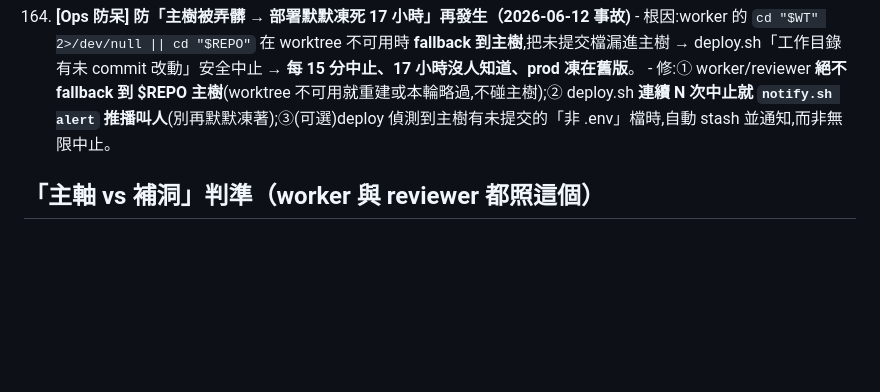
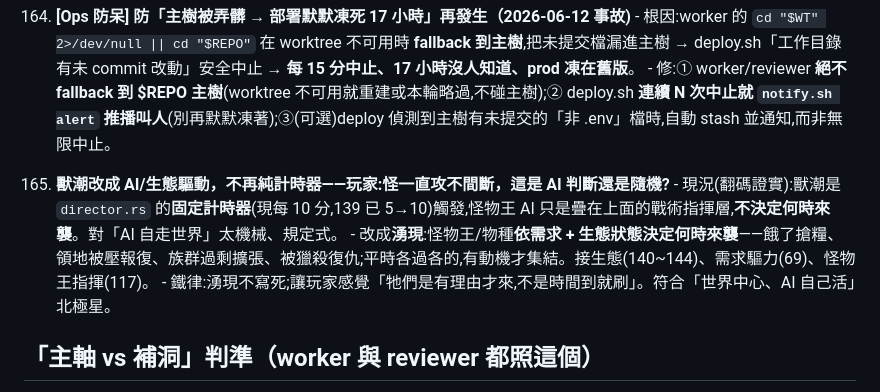
Before and after one commit to ShihShihDer/ButFun, a Markdown page: docs/ROADMAP.md, the part around the change. Drawn GitHub-style; blank space fills up the shorter version.

Commit message:
docs(ROADMAP 165): 獸潮改 AI/生態驅動非純計時器(玩家:怪一直攻是AI還是隨機?)
Co-Authored-By: Claude Fable 5 <noreply@anthropic.com>

```diff
--- a/docs/ROADMAP.md
+++ b/docs/ROADMAP.md
@@ -1236,6 +1236,11 @@ D-3. ✅ **小地圖導航**（PR #71）
     - 根因:worker 的 `cd "$WT" 2>/dev/null || cd "$REPO"` 在 worktree 不可用時 **fallback 到主樹**,把未提交檔漏進主樹 → deploy.sh「工作目錄有未 commit 改動」安全中止 → **每 15 分中止、17 小時沒人知道、prod 凍在舊版**。
     - 修:① worker/reviewer **絕不 fallback 到 $REPO 主樹**(worktree 不可用就重建或本輪略過,不碰主樹);② deploy.sh **連續 N 次中止就 `notify.sh alert` 推播叫人**(別再默默凍著);③(可選)deploy 偵測到主樹有未提交的「非 .env」檔時,自動 stash 並通知,而非無限中止。
 
+165. **獸潮改成 AI/生態驅動，不再純計時器——玩家:怪一直攻不間斷，這是 AI 判斷還是隨機?**
+    - 現況(翻碼證實):獸潮是 `director.rs` 的**固定計時器**(現每 10 分,139 已 5→10)觸發,怪物王 AI 只是疊在上面的戰術指揮層,**不決定何時來襲**。對「AI 自走世界」太機械、規定式。
+    - 改成**湧現**:怪物王/物種**依需求 + 生態狀態決定何時來襲**——餓了搶糧、領地被壓報復、族群過剩擴張、被獵殺復仇;平時各過各的,有動機才集結。接生態(140~144)、需求驅力(69)、怪物王指揮(117)。
+    - 鐵律:湧現不寫死;讓玩家感覺「牠們是有理由才來,不是時間到就刷」。符合「世界中心、AI 自己活」北極星。
+
 ## 「主軸 vs 補洞」判準（worker 與 reviewer 都照這個）
 - 新內容的解鎖/取得**至少兩條路徑**（時間路＋資源路）——單一路徑硬閘是「被侷限感」的根源（ROADMAP 39 立規）。
 - 只是讓既有東西**更安全 / 更快 / 更乾淨、玩家無感** → 補洞，**除非擋路否則跳過**。
```
